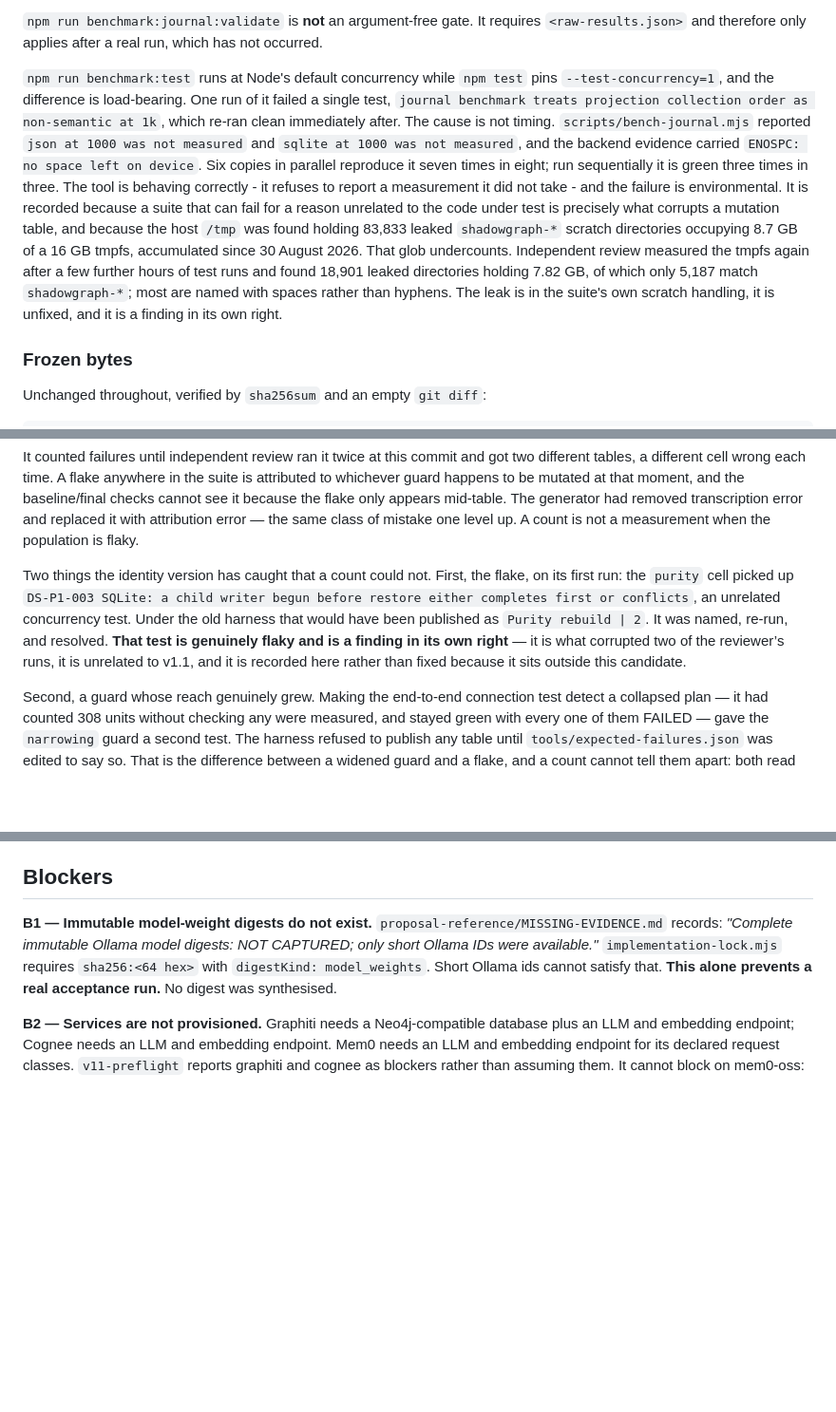
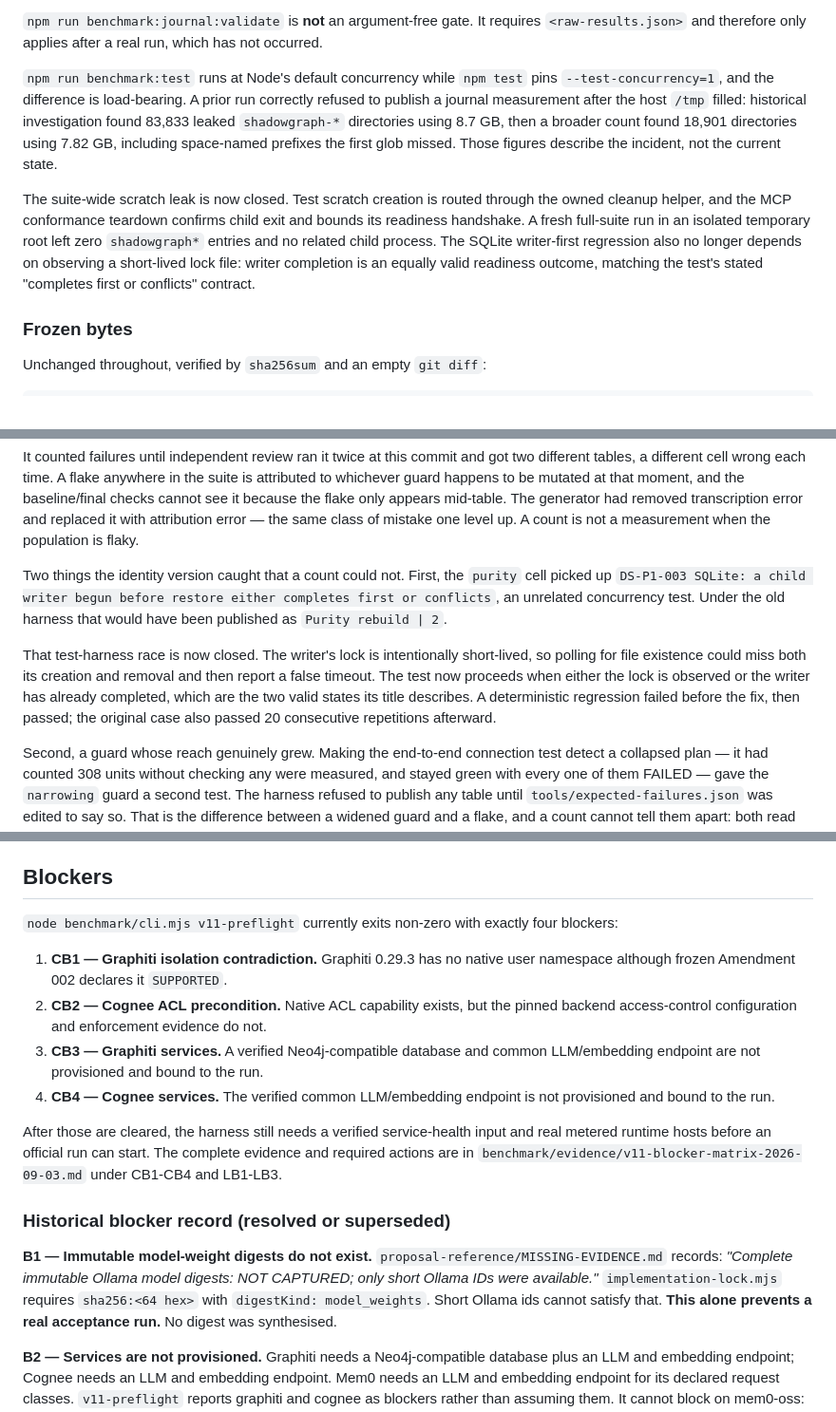
Before and after one commit to LiLara-AI/shadowgraph, a Markdown page: benchmark/CANDIDATE-STATUS.md, 3 parts joined by grey strips. Shown at 95% size. Drawn GitHub-style; blank space fills up the shorter version.

Commit message:
docs(benchmark): reconcile the integrated candidate status

```diff
--- a/benchmark/CANDIDATE-STATUS.md
+++ b/benchmark/CANDIDATE-STATUS.md
@@ -38,23 +38,20 @@ requires `<raw-results.json>` and therefore only applies after a real run, which
 has not occurred.
 
 `npm run benchmark:test` runs at Node's default concurrency while `npm test`
-pins `--test-concurrency=1`, and the difference is load-bearing. One run of it
-failed a single test, `journal benchmark treats projection collection order as
-non-semantic at 1k`, which re-ran clean immediately after. The cause is not
-timing. `scripts/bench-journal.mjs` reported `json at 1000 was not measured` and
-`sqlite at 1000 was not measured`, and the backend evidence carried
-`ENOSPC: no space left on device`. Six copies in parallel reproduce it seven
-times in eight; run sequentially it is green three times in three. The tool is
-behaving correctly - it refuses to report a measurement it did not take - and
-the failure is environmental. It is recorded because a suite that can fail for a
-reason unrelated to the code under test is precisely what corrupts a mutation
-table, and because the host `/tmp` was found holding 83,833 leaked
-`shadowgraph-*` scratch directories occupying 8.7 GB of a 16 GB tmpfs,
-accumulated since 30 August 2026. That glob undercounts. Independent review
-measured the tmpfs again after a few further hours of test runs and found 18,901
-leaked directories holding 7.82 GB, of which only 5,187 match `shadowgraph-*`;
-most are named with spaces rather than hyphens. The leak is in the suite's own
-scratch handling, it is unfixed, and it is a finding in its own right.
+pins `--test-concurrency=1`, and the difference is load-bearing. A prior run
+correctly refused to publish a journal measurement after the host `/tmp` filled:
+historical investigation found 83,833 leaked `shadowgraph-*` directories using
+8.7 GB, then a broader count found 18,901 directories using 7.82 GB, including
+space-named prefixes the first glob missed. Those figures describe the incident,
+not the current state.
+
+The suite-wide scratch leak is now closed. Test scratch creation is routed
+through the owned cleanup helper, and the MCP conformance teardown confirms child
+exit and bounds its readiness handshake. A fresh full-suite run in an isolated
+temporary root left zero `shadowgraph*` entries and no related child process.
+The SQLite writer-first regression also no longer depends on observing a
+short-lived lock file: writer completion is an equally valid readiness outcome,
+matching the test's stated "completes first or conflicts" contract.
 
 ### Frozen bytes
 
@@ -344,14 +341,17 @@ appears mid-table. The generator had removed transcription error and replaced
 it with attribution error — the same class of mistake one level up. A count is
 not a measurement when the population is flaky.
 
-Two things the identity version has caught that a count could not. First, the
-flake, on its first run: the `purity` cell picked up
-`DS-P1-003 SQLite: a child writer begun before restore either completes first
-or conflicts`, an unrelated concurrency test. Under the old harness that would
-have been published as `Purity rebuild | 2`. It was named, re-run, and
-resolved. **That test is genuinely flaky and is a finding in its own right** —
-it is what corrupted two of the reviewer’s runs, it is unrelated to v1.1, and
-it is recorded here rather than fixed because it sits outside this candidate.
+Two things the identity version caught that a count could not. First, the
+`purity` cell picked up `DS-P1-003 SQLite: a child writer begun before restore
+either completes first or conflicts`, an unrelated concurrency test. Under the
+old harness that would have been published as `Purity rebuild | 2`.
+
+That test-harness race is now closed. The writer's lock is intentionally
+short-lived, so polling for file existence could miss both its creation and
+removal and then report a false timeout. The test now proceeds when either the
+lock is observed or the writer has already completed, which are the two valid
+states its title describes. A deterministic regression failed before the fix,
+then passed; the original case also passed 20 consecutive repetitions afterward.
 
 Second, a guard whose reach genuinely grew. Making the end-to-end connection
 test detect a collapsed plan — it had counted 308 units without checking any
@@ -830,6 +848,25 @@ are excluded is a methodology decision.
 
 ## Blockers
 
+`node benchmark/cli.mjs v11-preflight` currently exits non-zero with exactly
+four blockers:
+
+1. **CB1 — Graphiti isolation contradiction.** Graphiti 0.29.3 has no native
+   user namespace although frozen Amendment 002 declares it `SUPPORTED`.
+2. **CB2 — Cognee ACL precondition.** Native ACL capability exists, but the
+   pinned backend access-control configuration and enforcement evidence do not.
+3. **CB3 — Graphiti services.** A verified Neo4j-compatible database and common
+   LLM/embedding endpoint are not provisioned and bound to the run.
+4. **CB4 — Cognee services.** The verified common LLM/embedding endpoint is not
+   provisioned and bound to the run.
+
+After those are cleared, the harness still needs a verified service-health input
+and real metered runtime hosts before an official run can start. The complete
+evidence and required actions are in
+`benchmark/evidence/v11-blocker-matrix-2026-09-03.md` under CB1-CB4 and LB1-LB3.
+
+### Historical blocker record (resolved or superseded)
+
 **B1 — Immutable model-weight digests do not exist.**
 `proposal-reference/MISSING-EVIDENCE.md` records: *"Complete immutable Ollama
 model digests: NOT CAPTURED; only short Ollama IDs were available."*
```
Also changed, not shown: other parts of benchmark/CANDIDATE-STATUS.md (+26 -8 lines), benchmark/evidence/v11-blocker-matrix-2026-09-03.md (+1 -1 lines).
